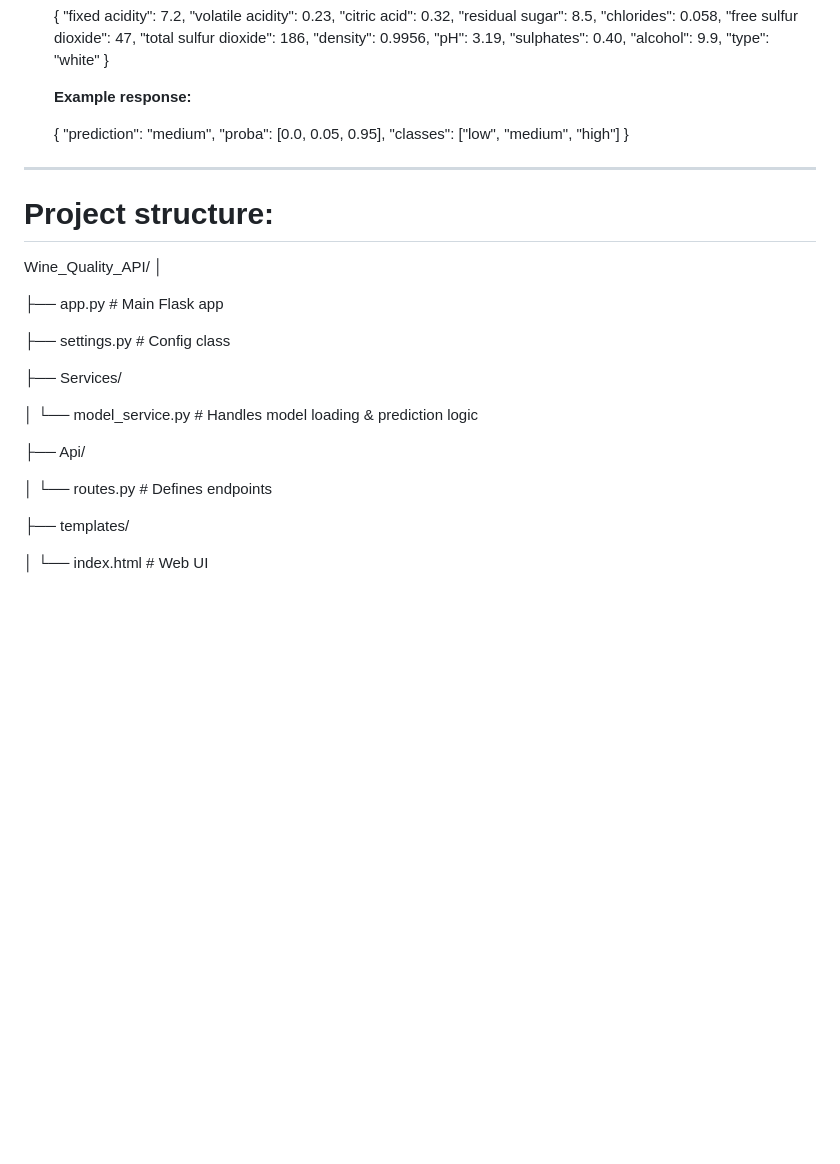
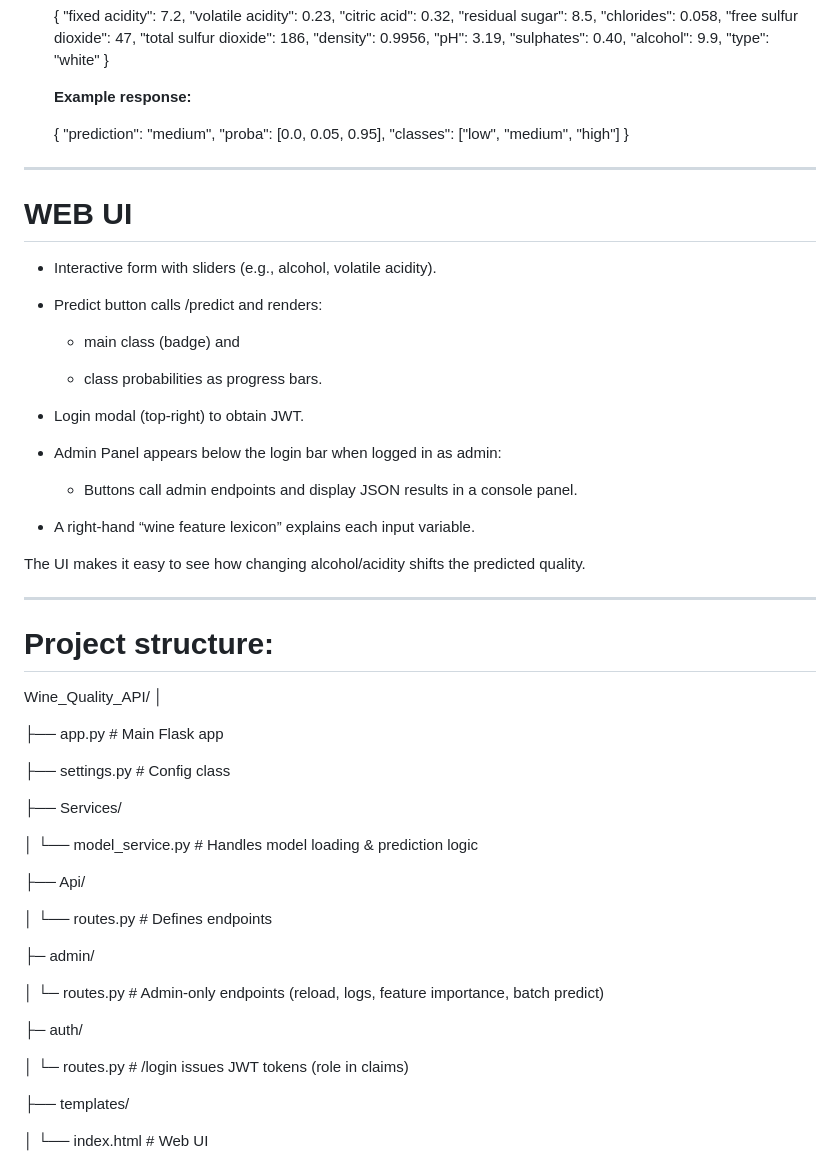
Before and after one commit to StephanieJohansson/Wine_Quality_API, a Markdown page: README.md, the part around the change printed below. GitHub-like rendering; blank space fills up the shorter version.

```diff
--- a/README.md
+++ b/README.md
@@ -86,6 +135,28 @@ Returns metadata about the trained model, including pipeline structure and hyper
 }
 -----------------------------------------------------------------------------------------------------------------------------------------------------------------------------------------------------------------
 
+# WEB UI
+
+* Interactive form with sliders (e.g., alcohol, volatile acidity).
+
+* Predict button calls /predict and renders:
+
+   * main class (badge) and
+
+   * class probabilities as progress bars.
+
+* Login modal (top-right) to obtain JWT.
+
+* Admin Panel appears below the login bar when logged in as admin:
+
+   * Buttons call admin endpoints and display JSON results in a console panel.
+
+* A right-hand “wine feature lexicon” explains each input variable.
+
+The UI makes it easy to see how changing alcohol/acidity shifts the predicted quality.
+
+---------------------------------------------------------------------------------------------------------------------------------------------------------------------------------------------------------------
+
 # Project structure:
 
 Wine_Quality_API/
@@ -102,6 +173,14 @@ Wine_Quality_API/
 ├── Api/
 
 │   └── routes.py           # Defines endpoints
+
+├─ admin/
+
+│  └─ routes.py               # Admin-only endpoints (reload, logs, feature importance, batch predict)
+
+├─ auth/
+
+│  └─ routes.py               # /login issues JWT tokens (role in claims)
 
 ├── templates/
 
```
Also changed, not shown: other parts of README.md (+50 -1 lines).
